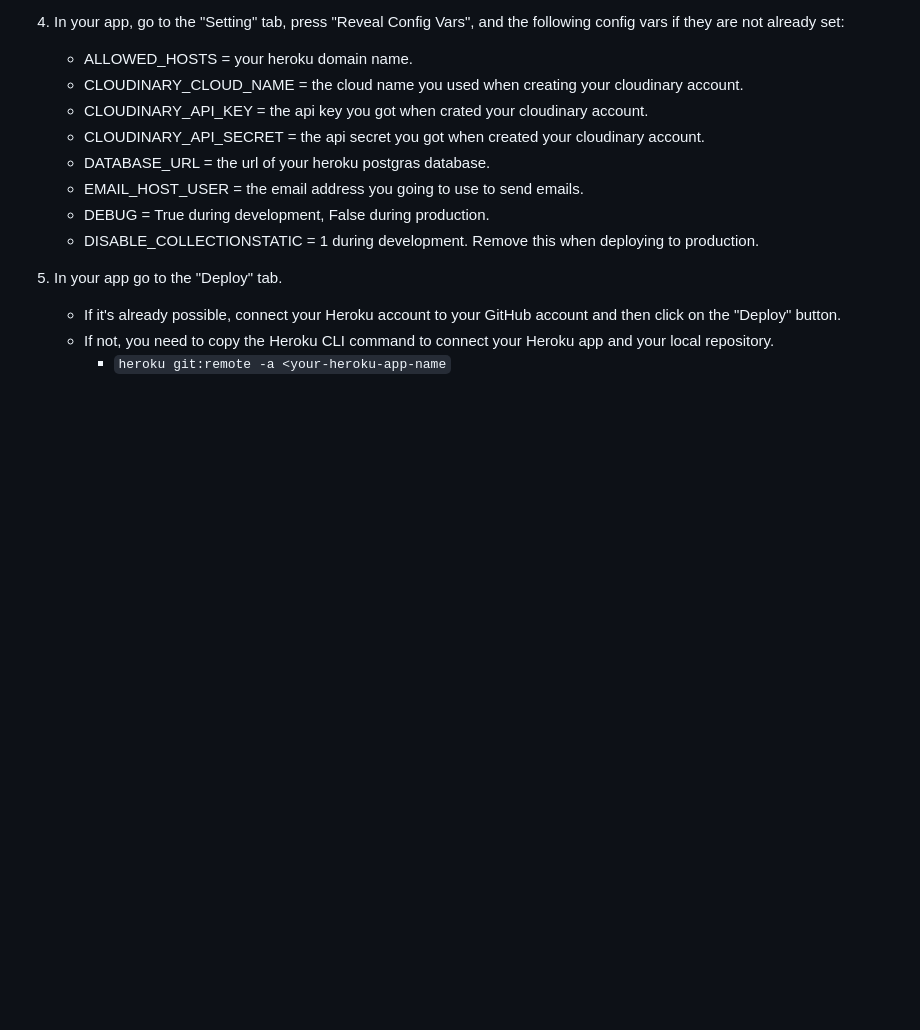
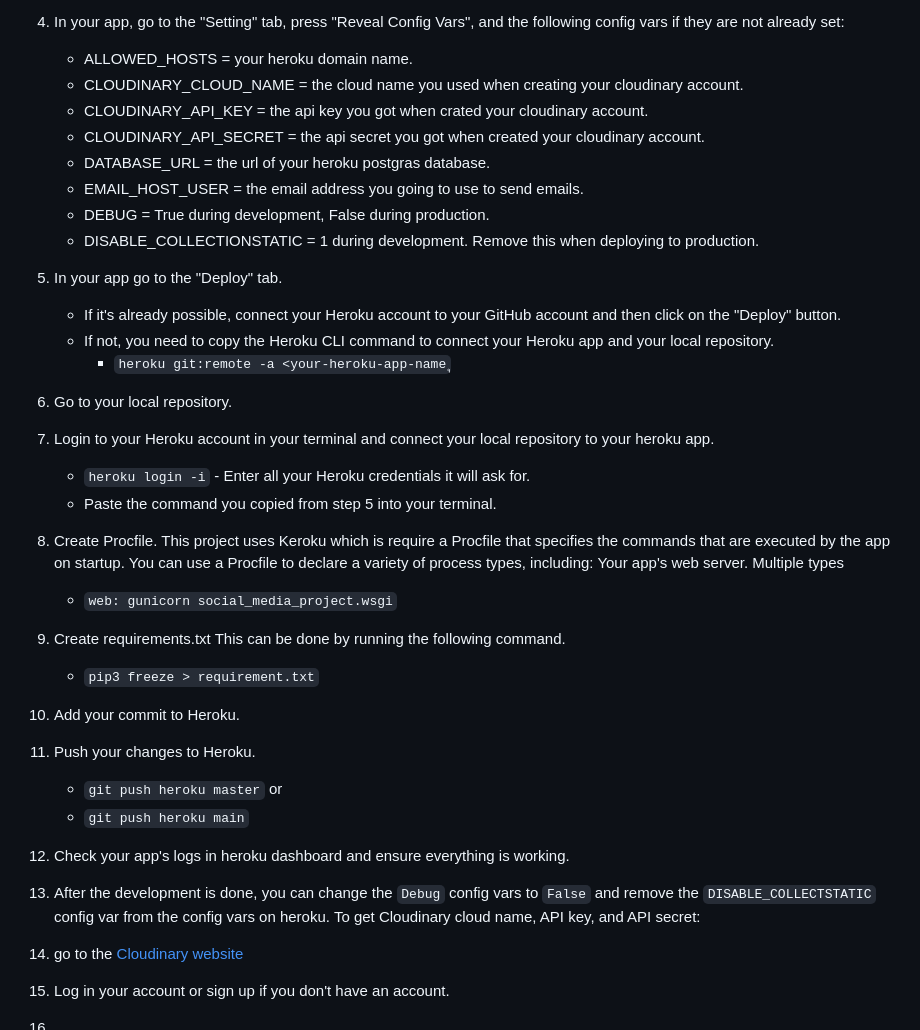
Before and after one commit to Kay13051976/Thailand-guiding-light-second, a Markdown page: DEPLOYMENT.md, the part around the change. Rendered like a GitHub page; blank space fills up the shorter version.

```diff
--- a/DEPLOYMENT.md
+++ b/DEPLOYMENT.md
@@ -77,4 +77,23 @@ After the following steps, you will ensure that the app is working correctly, an
 5. In your app go to the "Deploy" tab.
     - If it's already possible, connect your Heroku account to your GitHub account and then click on the "Deploy" button.
     - If not, you need to copy the Heroku CLI command to connect your Heroku app and your local repository.
-      - `heroku git:remote -a <your-heroku-app-name`
+      - `heroku git:remote -a <your-heroku-app-name`ุ
+6. Go to your local repository.
+7. Login to your Heroku account in your terminal and connect your local repository to your heroku app.
+     - `heroku login -i` - Enter all your Heroku credentials it will ask for.
+     - Paste the command you copied from step 5 into your terminal.
+8. Create Procfile.
+   This project uses Keroku which is require a Procfile that specifies the commands that are executed by the app on startup. You can use a Procfile to declare a variety of process types, including: Your app's web server. Multiple types
+     - `web: gunicorn social_media_project.wsgi`
+9. Create requirements.txt This can be done by running the following command.
+     - `pip3 freeze > requirement.txt`
+10. Add your commit to Heroku.
+11. Push your changes to Heroku.
+     - `git push heroku master` or
+     - `git push heroku main`
+12. Check your app's logs in heroku dashboard and ensure everything is working.
+13. After the development is done, you can change the `Debug` config vars to `False` and remove the `DISABLE_COLLECTSTATIC` config var from the config vars on heroku.
+To get Cloudinary cloud name, API key, and API secret:
+  1. go to the [Cloudinary website](https://cloudinary.com/users)
+  2. Log in your account or sign up if you don't have an account.
+  3.
```
